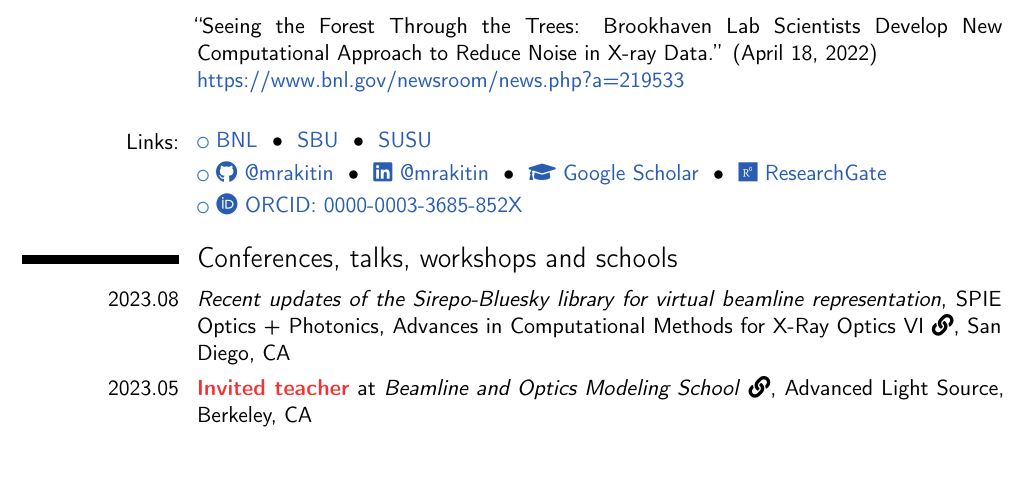
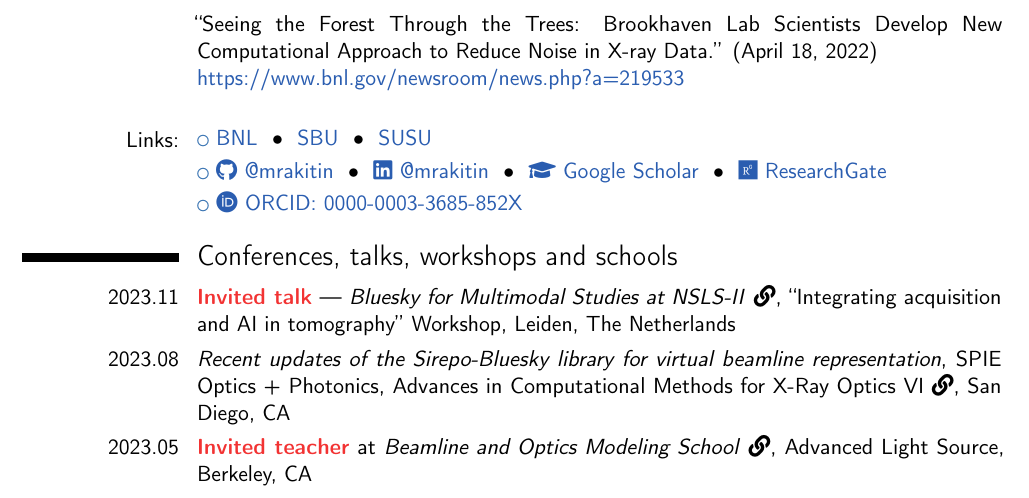
Before and after one commit to mrakitin/CV, a LaTeX CV (RakitinM_confs.tex, which reads src/confs.tex): part of page 1 of 4, cut so that both start at the same text, the shorter picture padded with empty space. Compiled offline with pdfLaTeX.

Commit message:
Add AI+tomo workshop

```diff
--- a/src/confs.tex
+++ b/src/confs.tex
@@ -1,3 +1,9 @@
+\cvline{2023.11}{\textbf{\textcolor{red}{Invited talk}} --- \textit{Bluesky for
+Multimodal Studies at NSLS-II}
+\href{https://www.lorentzcenter.nl/integrating-acquisition-and-ai-in-tomography.html}{\faLink},
+``Integrating acquisition and AI in tomography'' Workshop,
+Leiden, The Netherlands}
+
 \cvline{2023.08}{\textit{Recent updates of the Sirepo-Bluesky library for
 virtual beamline representation}, SPIE Optics + Photonics, Advances in
 Computational Methods for X-Ray Optics VI
```
